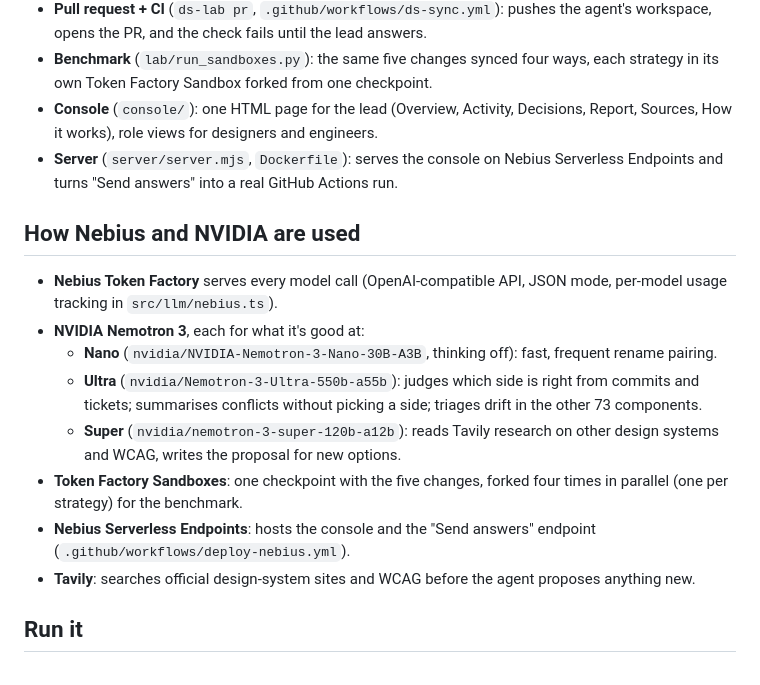
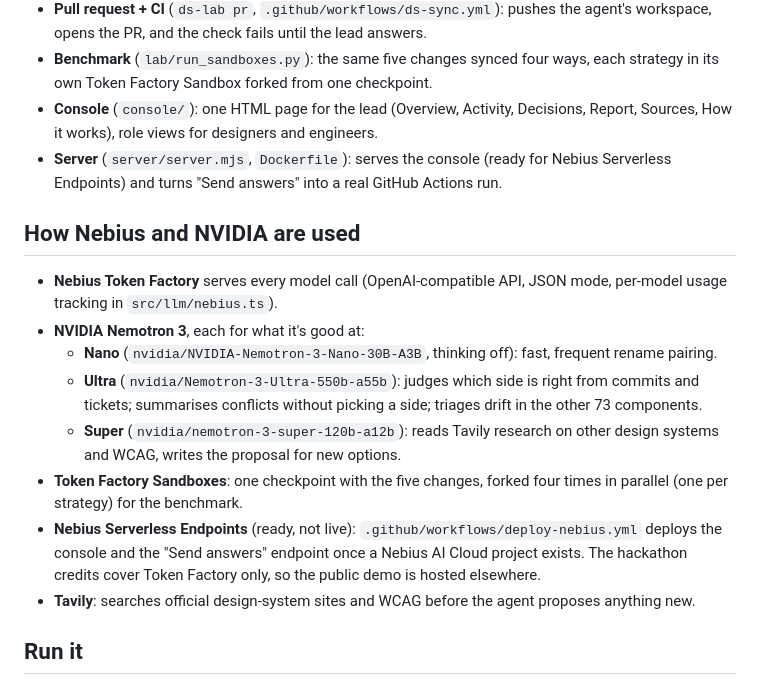
Before and after one commit to deboramoratalla-lab/ds-lab, a Markdown page: README.md, the part around the change. Rendered like a GitHub page.

Commit message:
README: Serverless deploy is ready but not live
Co-Authored-By: Claude Opus 5.5 <noreply@anthropic.com>
Claude-Session: https://claude.ai/code/session_01LojTPBrepmvjsCwAYKT9BP

```diff
--- a/README.md
+++ b/README.md
@@ -30,7 +30,7 @@ Guardrails: auto-apply only at ≥ 85% confidence, every change is journaled and
 - **Pull request + CI** (`ds-lab pr`, `.github/workflows/ds-sync.yml`): pushes the agent's workspace, opens the PR, and the check fails until the lead answers.
 - **Benchmark** (`lab/run_sandboxes.py`): the same five changes synced four ways, each strategy in its own Token Factory Sandbox forked from one checkpoint.
 - **Console** (`console/`): one HTML page for the lead (Overview, Activity, Decisions, Report, Sources, How it works), role views for designers and engineers.
-- **Server** (`server/server.mjs`, `Dockerfile`): serves the console on Nebius Serverless Endpoints and turns "Send answers" into a real GitHub Actions run.
+- **Server** (`server/server.mjs`, `Dockerfile`): serves the console (ready for Nebius Serverless Endpoints) and turns "Send answers" into a real GitHub Actions run.
 
 ## How Nebius and NVIDIA are used
 
@@ -40,7 +40,7 @@ Guardrails: auto-apply only at ≥ 85% confidence, every change is journaled and
   - **Ultra** (`nvidia/Nemotron-3-Ultra-550b-a55b`): judges which side is right from commits and tickets; summarises conflicts without picking a side; triages drift in the other 73 components.
   - **Super** (`nvidia/nemotron-3-super-120b-a12b`): reads Tavily research on other design systems and WCAG, writes the proposal for new options.
 - **Token Factory Sandboxes**: one checkpoint with the five changes, forked four times in parallel (one per strategy) for the benchmark.
-- **Nebius Serverless Endpoints**: hosts the console and the "Send answers" endpoint (`.github/workflows/deploy-nebius.yml`).
+- **Nebius Serverless Endpoints** (ready, not live): `.github/workflows/deploy-nebius.yml` deploys the console and the "Send answers" endpoint once a Nebius AI Cloud project exists. The hackathon credits cover Token Factory only, so the public demo is hosted elsewhere.
 - **Tavily**: searches official design-system sites and WCAG before the agent proposes anything new.
 
 ## Run it
```
